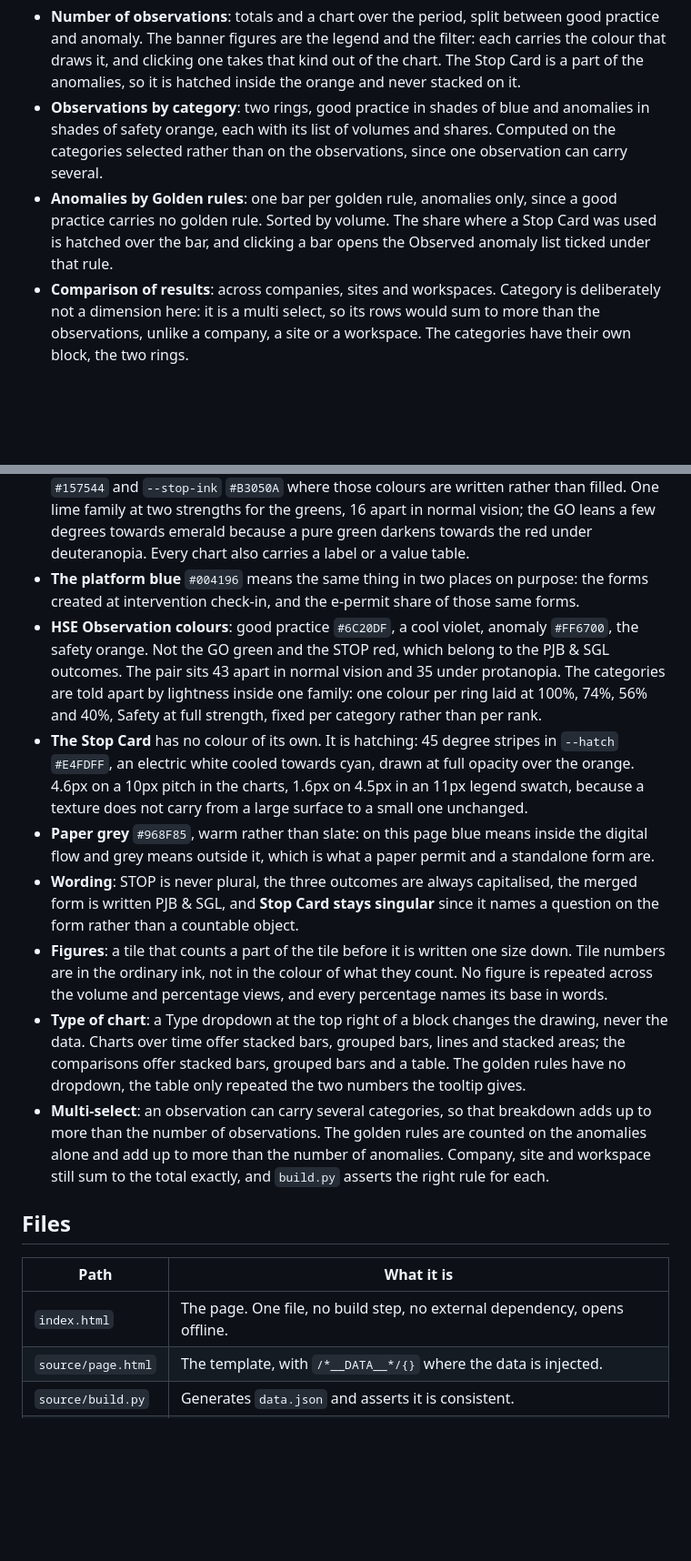
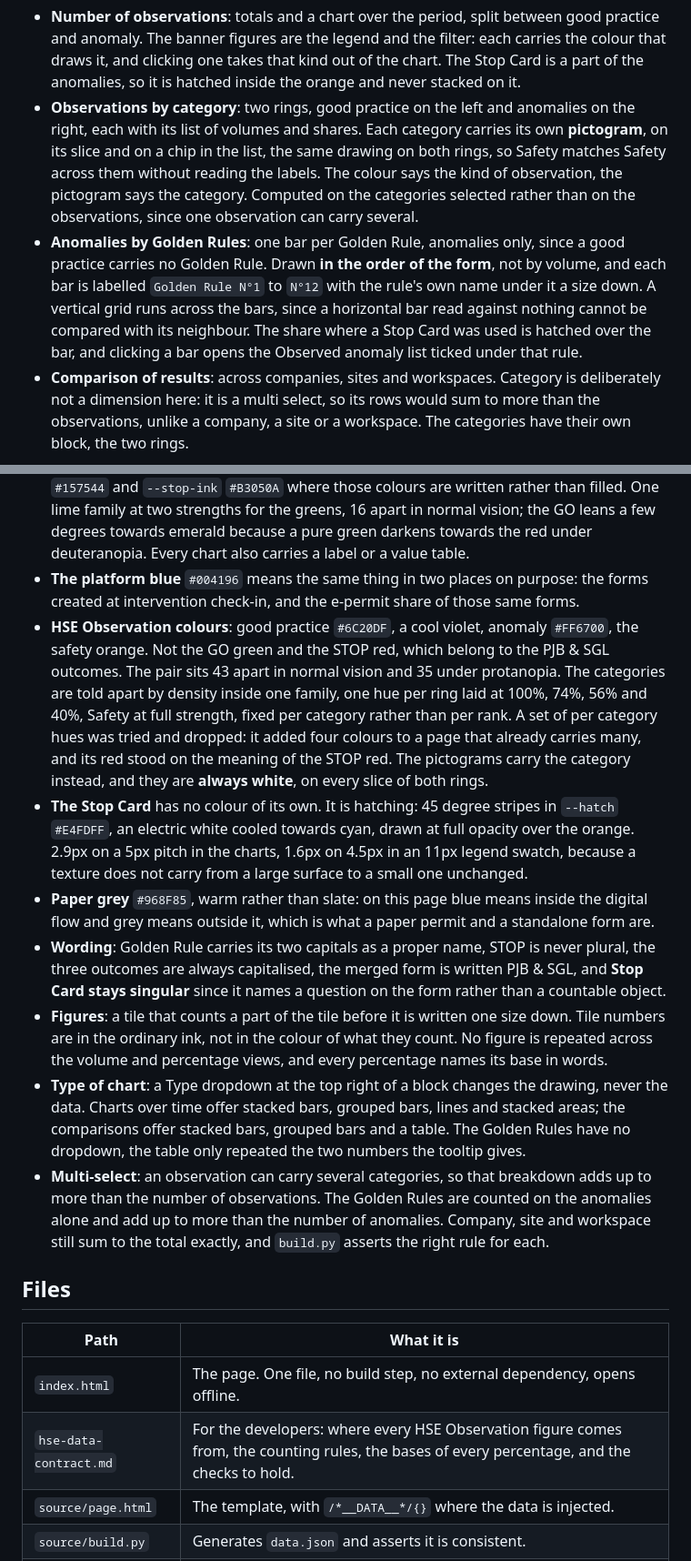
Before and after one commit to IZISafety/pjb-sgl-analytics-mockup, a Markdown page: README.md, 2 parts joined by grey strips. Shown at 91% size. GitHub-like rendering; blank space fills up the shorter version.

```diff
--- a/README.md
+++ b/README.md
@@ -20,8 +20,8 @@ Three tabs, as the platform has them:
 **HSE Observation**
 
 - **Number of observations**: totals and a chart over the period, split between good practice and anomaly. The banner figures are the legend and the filter: each carries the colour that draws it, and clicking one takes that kind out of the chart. The Stop Card is a part of the anomalies, so it is hatched inside the orange and never stacked on it.
-- **Observations by category**: two rings, good practice in shades of blue and anomalies in shades of safety orange, each with its list of volumes and shares. Computed on the categories selected rather than on the observations, since one observation can carry several.
-- **Anomalies by Golden rules**: one bar per golden rule, anomalies only, since a good practice carries no golden rule. Sorted by volume. The share where a Stop Card was used is hatched over the bar, and clicking a bar opens the Observed anomaly list ticked under that rule.
+- **Observations by category**: two rings, good practice on the left and anomalies on the right, each with its list of volumes and shares. Each category carries its own **pictogram**, on its slice and on a chip in the list, the same drawing on both rings, so Safety matches Safety across them without reading the labels. The colour says the kind of observation, the pictogram says the category. Computed on the categories selected rather than on the observations, since one observation can carry several.
+- **Anomalies by Golden Rules**: one bar per Golden Rule, anomalies only, since a good practice carries no Golden Rule. Drawn **in the order of the form**, not by volume, and each bar is labelled `Golden Rule N°1` to `N°12` with the rule's own name under it a size down. A vertical grid runs across the bars, since a horizontal bar read against nothing cannot be compared with its neighbour. The share where a Stop Card was used is hatched over the bar, and clicking a bar opens the Observed anomaly list ticked under that rule.
 - **Comparison of results**: across companies, sites and workspaces. Category is deliberately not a dimension here: it is a multi select, so its rows would sum to more than the observations, unlike a company, a site or a workspace. The categories have their own block, the two rings.
 
 **Cross data**
@@ -35,19 +35,20 @@ Blocks designed but kept for a later release are in the file, hidden behind `dis
 - **Time axis**: up to 31 days, one bar per day. 32 to 92 days, one bar per fortnight. Beyond that, one bar per month. Values are summed in the bucket, and in percentage mode the share is computed on the bucket total rather than averaged across days.
 - **Outcome colours**: GO `#1C9C5C`, GO corrected `#32CD32`, STOP `#FF1515`, with `--go-ink` `#157544` and `--stop-ink` `#B3050A` where those colours are written rather than filled. One lime family at two strengths for the greens, 16 apart in normal vision; the GO leans a few degrees towards emerald because a pure green darkens towards the red under deuteranopia. Every chart also carries a label or a value table.
 - **The platform blue** `#004196` means the same thing in two places on purpose: the forms created at intervention check-in, and the e-permit share of those same forms.
-- **HSE Observation colours**: good practice `#6C20DF`, a cool violet, anomaly `#FF6700`, the safety orange. Not the GO green and the STOP red, which belong to the PJB & SGL outcomes. The pair sits 43 apart in normal vision and 35 under protanopia. The categories are told apart by lightness inside one family: one colour per ring laid at 100%, 74%, 56% and 40%, Safety at full strength, fixed per category rather than per rank.
-- **The Stop Card** has no colour of its own. It is hatching: 45 degree stripes in `--hatch` `#E4FDFF`, an electric white cooled towards cyan, drawn at full opacity over the orange. 4.6px on a 10px pitch in the charts, 1.6px on 4.5px in an 11px legend swatch, because a texture does not carry from a large surface to a small one unchanged.
+- **HSE Observation colours**: good practice `#6C20DF`, a cool violet, anomaly `#FF6700`, the safety orange. Not the GO green and the STOP red, which belong to the PJB & SGL outcomes. The pair sits 43 apart in normal vision and 35 under protanopia. The categories are told apart by density inside one family, one hue per ring laid at 100%, 74%, 56% and 40%, Safety at full strength, fixed per category rather than per rank. A set of per category hues was tried and dropped: it added four colours to a page that already carries many, and its red stood on the meaning of the STOP red. The pictograms carry the category instead, and they are **always white**, on every slice of both rings.
+- **The Stop Card** has no colour of its own. It is hatching: 45 degree stripes in `--hatch` `#E4FDFF`, an electric white cooled towards cyan, drawn at full opacity over the orange. 2.9px on a 5px pitch in the charts, 1.6px on 4.5px in an 11px legend swatch, because a texture does not carry from a large surface to a small one unchanged.
 - **Paper grey** `#968F85`, warm rather than slate: on this page blue means inside the digital flow and grey means outside it, which is what a paper permit and a standalone form are.
-- **Wording**: STOP is never plural, the three outcomes are always capitalised, the merged form is written PJB & SGL, and **Stop Card stays singular** since it names a question on the form rather than a countable object.
+- **Wording**: Golden Rule carries its two capitals as a proper name, STOP is never plural, the three outcomes are always capitalised, the merged form is written PJB & SGL, and **Stop Card stays singular** since it names a question on the form rather than a countable object.
 - **Figures**: a tile that counts a part of the tile before it is written one size down. Tile numbers are in the ordinary ink, not in the colour of what they count. No figure is repeated across the volume and percentage views, and every percentage names its base in words.
-- **Type of chart**: a Type dropdown at the top right of a block changes the drawing, never the data. Charts over time offer stacked bars, grouped bars, lines and stacked areas; the comparisons offer stacked bars, grouped bars and a table. The golden rules have no dropdown, the table only repeated the two numbers the tooltip gives.
-- **Multi-select**: an observation can carry several categories, so that breakdown adds up to more than the number of observations. The golden rules are counted on the anomalies alone and add up to more than the number of anomalies. Company, site and workspace still sum to the total exactly, and `build.py` asserts the right rule for each.
+- **Type of chart**: a Type dropdown at the top right of a block changes the drawing, never the data. Charts over time offer stacked bars, grouped bars, lines and stacked areas; the comparisons offer stacked bars, grouped bars and a table. The Golden Rules have no dropdown, the table only repeated the two numbers the tooltip gives.
+- **Multi-select**: an observation can carry several categories, so that breakdown adds up to more than the number of observations. The Golden Rules are counted on the anomalies alone and add up to more than the number of anomalies. Company, site and workspace still sum to the total exactly, and `build.py` asserts the right rule for each.
 
 ## Files
 
 | Path | What it is |
 |---|---|
 | `index.html` | The page. One file, no build step, no external dependency, opens offline. |
+| `hse-data-contract.md` | For the developers: where every HSE Observation figure comes from, the counting rules, the bases of every percentage, and the checks to hold. |
 | `source/page.html` | The template, with `/*__DATA__*/{}` where the data is injected. |
 | `source/build.py` | Generates `data.json` and asserts it is consistent. |
 | `source/data.json` | The placeholder payload. |
```
